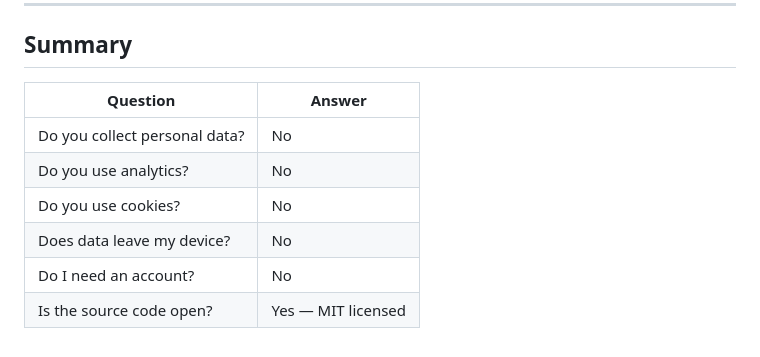
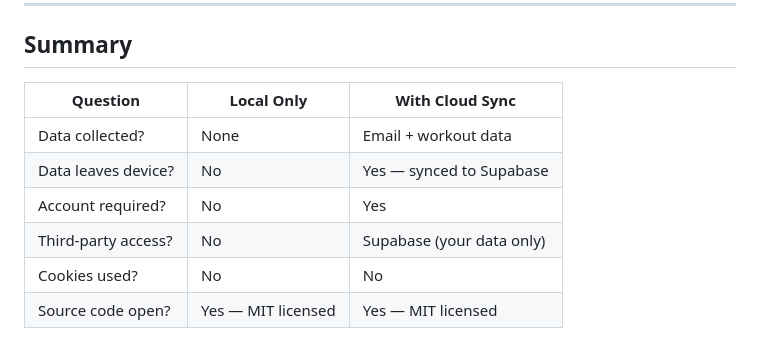
Before and after one commit to tinq777/fitpr, a Markdown page: PRIVACY.md, the part around one of its changes. Drawn GitHub-style.

```diff
--- a/PRIVACY.md
+++ b/PRIVACY.md
@@ -94,11 +143,11 @@ FitPR is an open-source project. If you have questions about this privacy policy
 
 ## Summary
 
-| Question | Answer |
-|---|---|
-| Do you collect personal data? | No |
-| Do you use analytics? | No |
-| Do you use cookies? | No |
-| Does data leave my device? | No |
-| Do I need an account? | No |
-| Is the source code open? | Yes — MIT licensed |
+| Question | Local Only | With Cloud Sync |
+|---|---|---|
+| Data collected? | None | Email + workout data |
+| Data leaves device? | No | Yes — synced to Supabase |
+| Account required? | No | Yes |
+| Third-party access? | No | Supabase (your data only) |
+| Cookies used? | No | No |
+| Source code open? | Yes — MIT licensed | Yes — MIT licensed |
```
Also changed, not shown: other parts of PRIVACY.md (+82 -33 lines).
